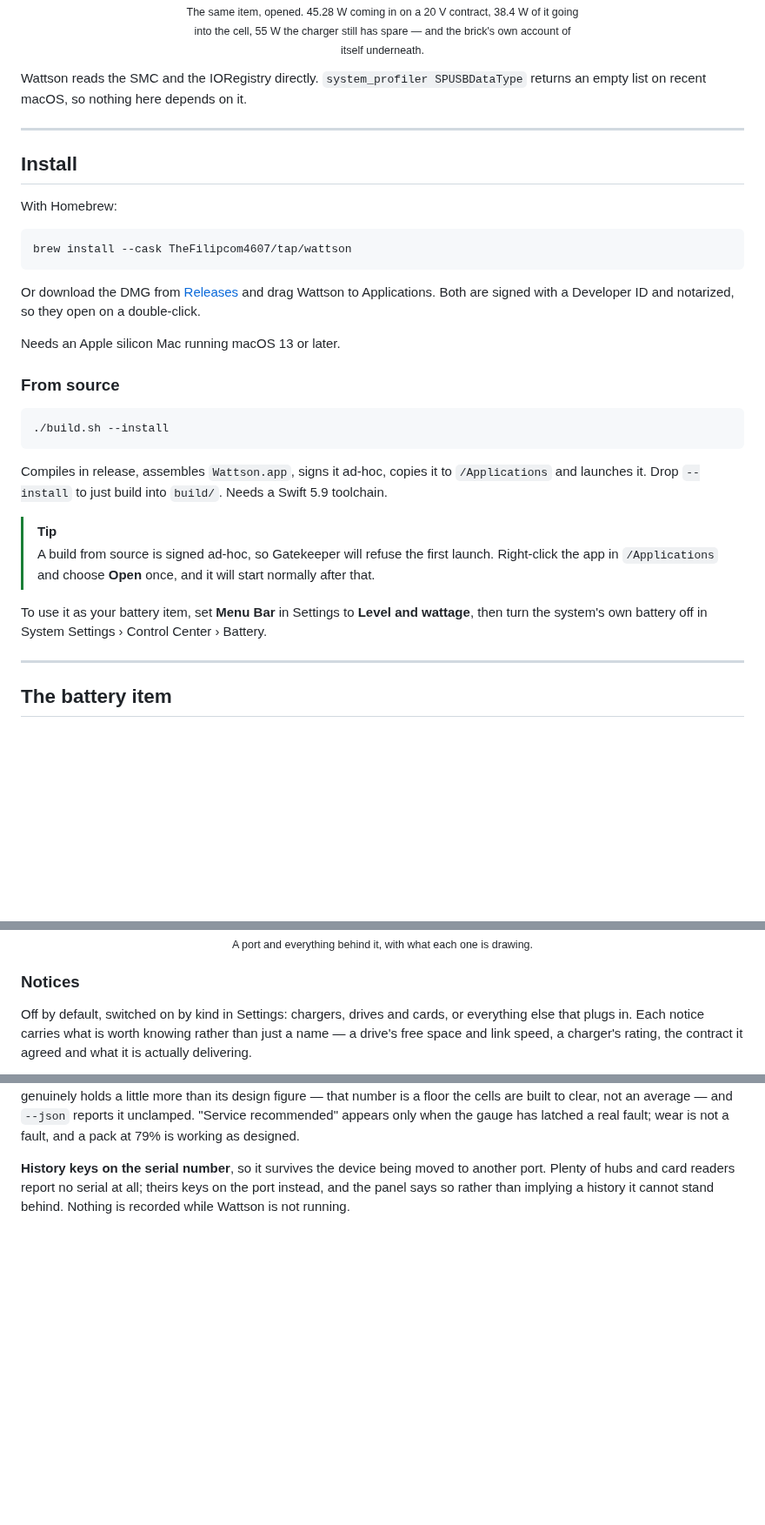
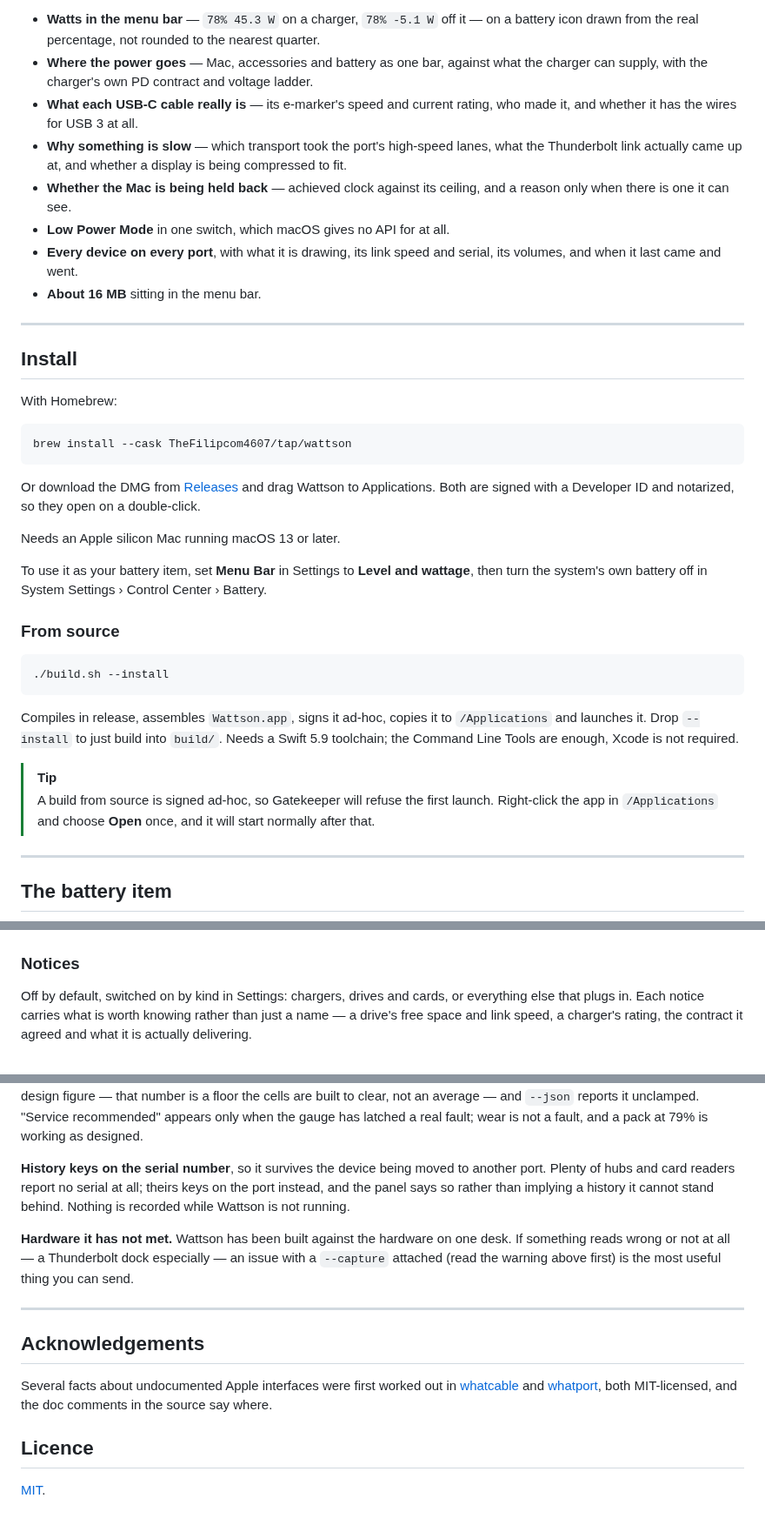
Before and after one commit to TheFilipcom4607/wattson, a Markdown page: README.md, 3 parts joined by grey strips. Shown at 87% size. GitHub-like rendering; blank space fills up the shorter version.

````diff
--- a/README.md
+++ b/README.md
@@ -33,12 +41,19 @@ One item instead of two is worth real estate on a 13" menu bar.
 
-<p align="center">
-  <sub>The same item, opened. 45.28 W coming in on a 20 V contract, 38.4 W of it going<br>
-  into the cell, 55 W the charger still has spare — and the brick's own account of<br>
-  itself underneath.</sub>
-</p>
-
-Wattson reads the SMC and the IORegistry directly. `system_profiler SPUSBDataType`
-returns an empty list on recent macOS, so nothing here depends on it.
+- **Watts in the menu bar** — `78% 45.3 W` on a charger, `78% -5.1 W` off it — on a
+  battery icon drawn from the real percentage, not rounded to the nearest quarter.
+- **Where the power goes** — Mac, accessories and battery as one bar, against what
+  the charger can supply, with the charger's own PD contract and voltage ladder.
+- **What each USB-C cable really is** — its e-marker's speed and current rating, who
+  made it, and whether it has the wires for USB 3 at all.
+- **Why something is slow** — which transport took the port's high-speed lanes, what
+  the Thunderbolt link actually came up at, and whether a display is being
+  compressed to fit.
+- **Whether the Mac is being held back** — achieved clock against its ceiling, and a
+  reason only when there is one it can see.
+- **Low Power Mode** in one switch, which macOS gives no API for at all.
+- **Every device on every port**, with what it is drawing, its link speed and serial,
+  its volumes, and when it last came and went.
+- **About 16 MB** sitting in the menu bar.
 
 ---
 
@@ -56,6 +71,10 @@ they open on a double-click.
 
 Needs an Apple silicon Mac running macOS 13 or later.
 
+To use it as your battery item, set **Menu Bar** in Settings to **Level and
+wattage**, then turn the system's own battery off in System Settings ›
+Control Center › Battery.
+
 ### From source
 
 ```bash
@@ -64,17 +83,13 @@ Needs an Apple silicon Mac running macOS 13 or later.
 
 Compiles in release, assembles `Wattson.app`, signs it ad-hoc, copies it to
 `/Applications` and launches it. Drop `--install` to just build into `build/`. Needs a
-Swift 5.9 toolchain.
+Swift 5.9 toolchain; the Command Line Tools are enough, Xcode is not required.
 
 > [!TIP]
 > A build from source is signed ad-hoc, so Gatekeeper will refuse the first launch.
 > Right-click the app in `/Applications` and choose **Open** once, and it will start
 > normally after that.
 
-To use it as your battery item, set **Menu Bar** in Settings to **Level and
-wattage**, then turn the system's own battery off in System Settings ›
-Control Center › Battery.
-
 ---
 
 ## The battery item
@@ -202,8 +234,4 @@ Control Center › Battery.
 </div>
-
-<p align="center">
-  <sub>A port and everything behind it, with what each one is drawing.</sub>
-</p>
 
 ### Notices
 
@@ -327,3 +355,21 @@ fault; wear is not a fault, and a pack at 79% is working as designed.
 another port. Plenty of hubs and card readers report no serial at all; theirs keys
 on the port instead, and the panel says so rather than implying a history it
 cannot stand behind. Nothing is recorded while Wattson is not running.
+
+**Hardware it has not met.** Wattson has been built against the hardware on one
+desk. If something reads wrong or not at all — a Thunderbolt dock especially —
+an issue with a `--capture` attached (read the warning above first) is the most
+useful thing you can send.
+
+---
+
+## Acknowledgements
+
+Several facts about undocumented Apple interfaces were first worked out in
+[whatcable](https://github.com/darrylmorley/whatcable) and
+[whatport](https://github.com/darrylmorley/whatport), both MIT-licensed, and
+the doc comments in the source say where.
+
+## Licence
+
+[MIT](LICENSE).
````
Also changed, not shown: other parts of README.md (+86 -61 lines), docs/card-expanded.png (added), docs/menu-bar.png, docs/panel-battery.jpeg (deleted), docs/panel-charging.jpeg (deleted), docs/panel.png (added), 2 other files.
